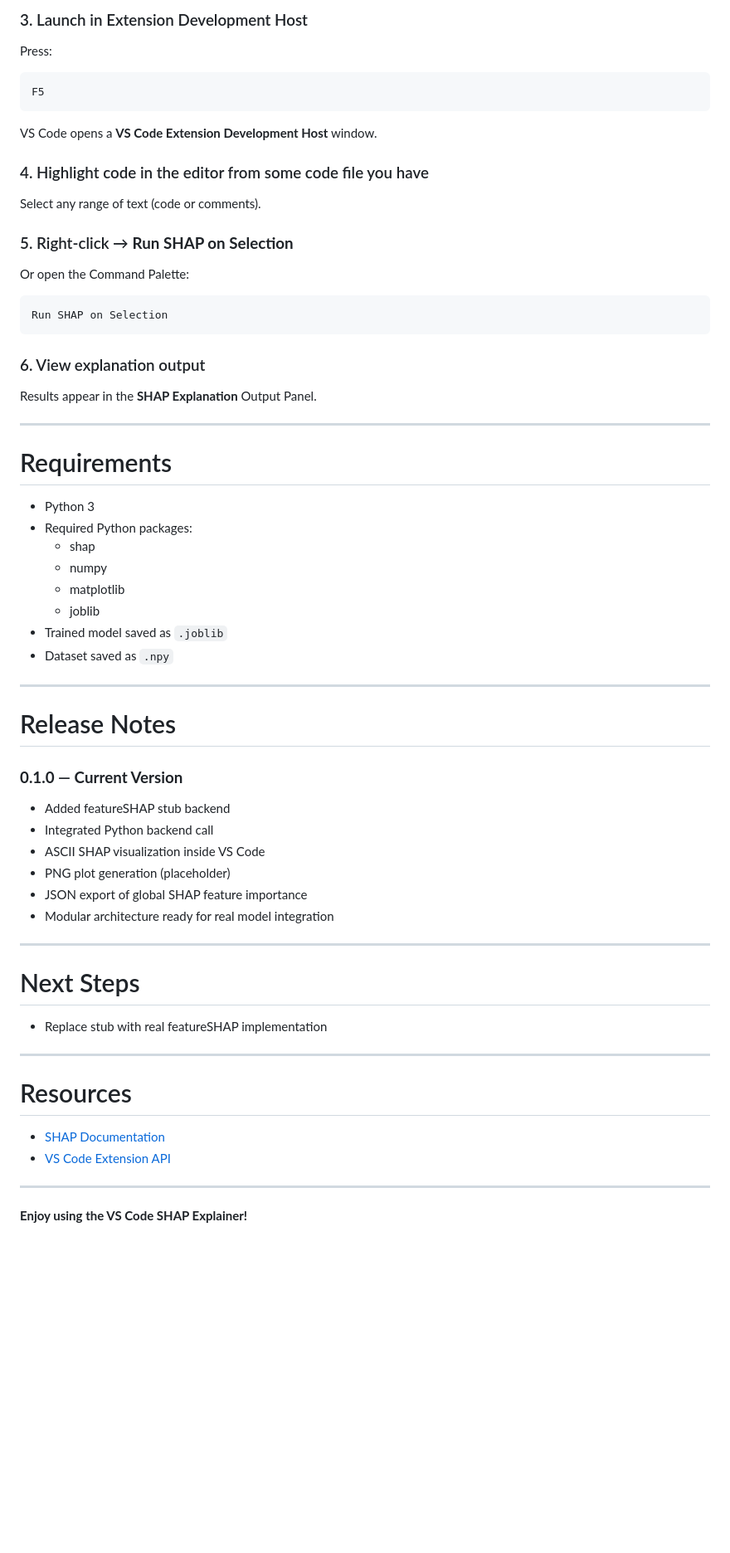
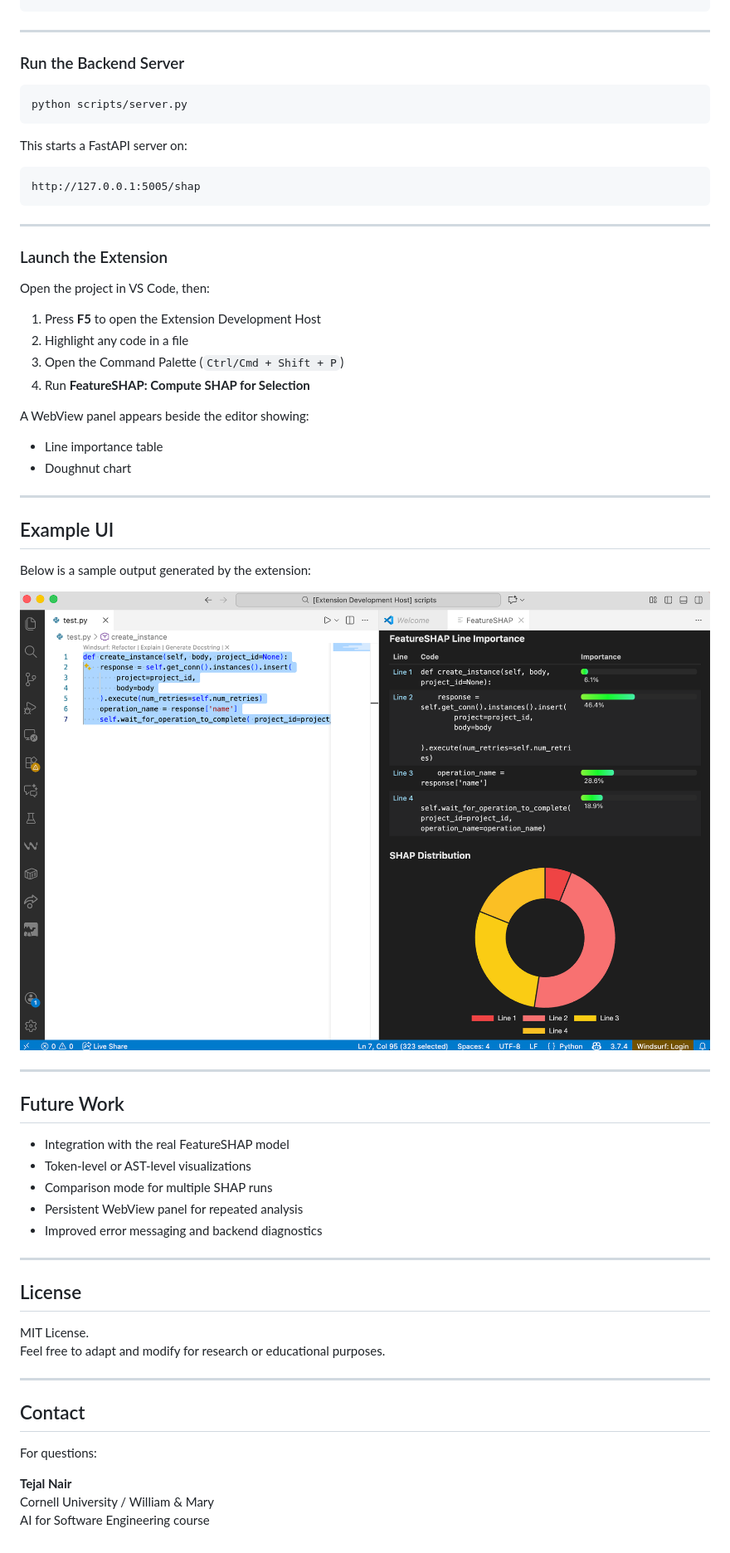
Before and after one commit to tejalnair1/vscode_shap_explainer, a Markdown page: README.md, the part around the change printed below. Shown: that part at 83% size. GitHub-like rendering; pictures changed too: examples/ss.png (added); blank space fills up the shorter version.

````diff
--- a/README.md
+++ b/README.md
@@ -84,67 +65,65 @@ npm run compile
 ```
-
-### 3. Launch in Extension Development Host
-
-Press:
-
-```
-F5
-```
-
-VS Code opens a **VS Code Extension Development Host** window.
-
-### 4. Highlight code in the editor from some code file you have
-Select any range of text (code or comments).
-
-### 5. Right-click → **Run SHAP on Selection**
-Or open the Command Palette:
-
-```
-Run SHAP on Selection
-```
-
-### 6. View explanation output
-Results appear in the **SHAP Explanation** Output Panel.
 
 ---
 
-# Requirements
+### Run the Backend Server
 
-- Python 3
-- Required Python packages:
-  - shap
-  - numpy
-  - matplotlib
-  - joblib
-- Trained model saved as `.joblib`
-- Dataset saved as `.npy`
+```bash
+python scripts/server.py
+```
+
+This starts a FastAPI server on:
+
+```
+http://127.0.0.1:5005/shap
+```
 
 ---
 
+### Launch the Extension
 
-# Release Notes
+Open the project in VS Code, then:
 
-### **0.1.0 — Current Version**
-- Added featureSHAP stub backend
-- Integrated Python backend call
-- ASCII SHAP visualization inside VS Code
-- PNG plot generation (placeholder)
-- JSON export of global SHAP feature importance
-- Modular architecture ready for real model integration
+1. Press **F5** to open the Extension Development Host
+2. Highlight any code in a file
+3. Open the Command Palette (`Ctrl/Cmd + Shift + P`)
+4. Run **FeatureSHAP: Compute SHAP for Selection**
+
+A WebView panel appears beside the editor showing:
+- Line importance table
+- Doughnut chart
 
 ---
 
-# Next Steps
+## Example UI
 
-- Replace stub with real featureSHAP implementation
+Below is a sample output generated by the extension:
+
+![FeatureSHAP WebView](examples/ss.png)
 
 ---
 
-# Resources
+## Future Work
 
-- [SHAP Documentation](https://shap.readthedocs.io/)
-- [VS Code Extension API](https://code.visualstudio.com/api)
+- Integration with the real FeatureSHAP model
+- Token-level or AST-level visualizations
+- Comparison mode for multiple SHAP runs
+- Persistent WebView panel for repeated analysis
+- Improved error messaging and backend diagnostics
 
 ---
 
-**Enjoy using the VS Code SHAP Explainer!**
+## License
+
+MIT License.
+Feel free to adapt and modify for research or educational purposes.
+
+---
+
+## Contact
+
+For questions:
+
+**Tejal Nair**
+Cornell University / William & Mary
+AI for Software Engineering course
````
Also changed, not shown: other parts of README.md (+45 -64 lines), shap_output.png (deleted), 3 other files.
